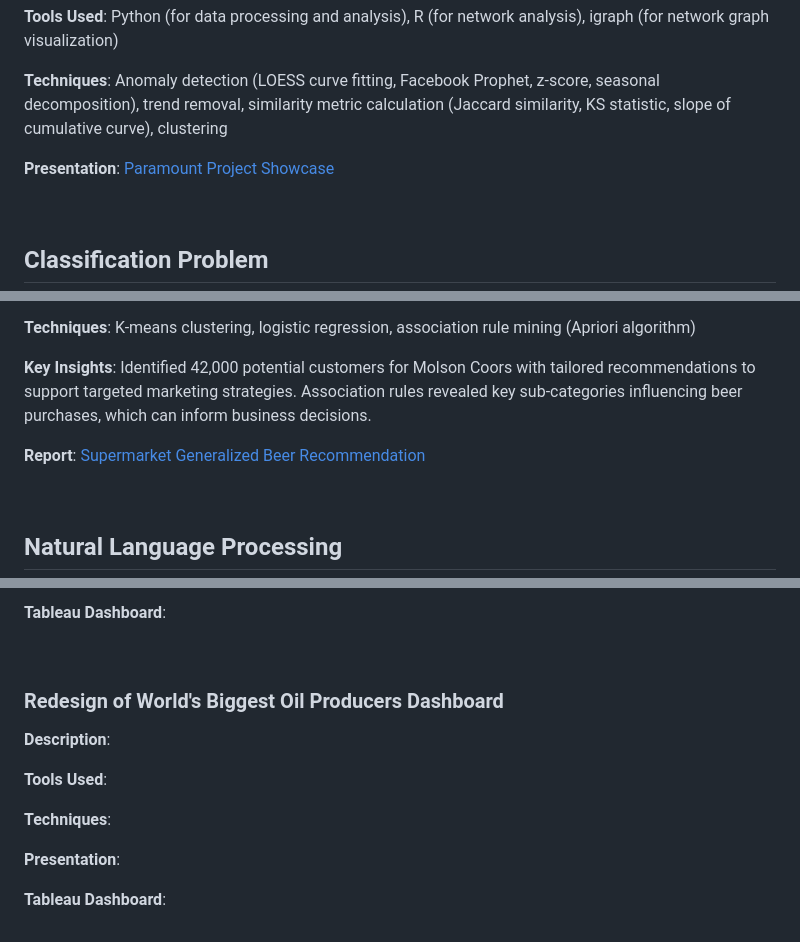
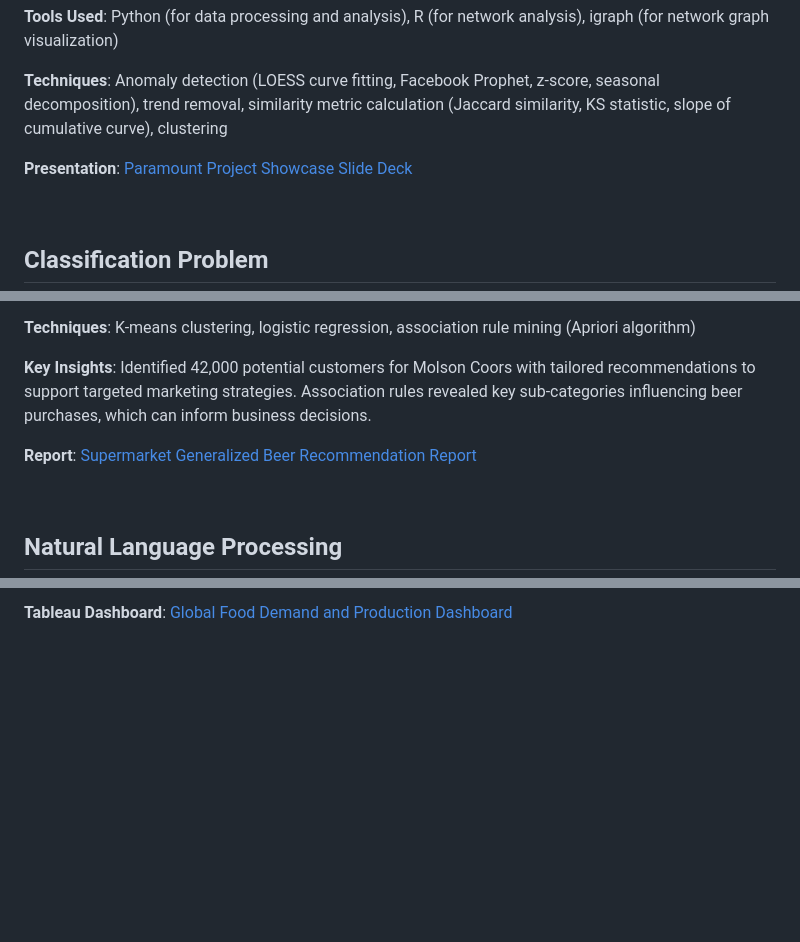
Before and after one commit to ywa2763/datasciportfolio, a Markdown page: README.md, 3 parts joined by grey strips. GitHub-like rendering; blank space fills up the shorter version.

```diff
--- a/README.md
+++ b/README.md
@@ -10,7 +10,7 @@ Welcome to my data science portfolio. Here, you will find a compilation of my wo
 
 **Techniques**: Anomaly detection (LOESS curve fitting, Facebook Prophet, z-score, seasonal decomposition), trend removal, similarity metric calculation (Jaccard similarity, KS statistic, slope of cumulative curve), clustering
 
-**Presentation**: [Paramount Project Showcase](https://github.com/ywa2763/datasciportfolio/blob/4aba8f1c5a33138c0c606dd5c89416c366753434/Slides%20and%20Reports/Paramount%20Practicum%20Showcase.pdf)
+**Presentation**: [Paramount Project Showcase Slide Deck](https://github.com/ywa2763/datasciportfolio/blob/4aba8f1c5a33138c0c606dd5c89416c366753434/Slides%20and%20Reports/Paramount%20Practicum%20Showcase.pdf)
 
  <br />
 
@@ -51,7 +51,7 @@ Welcome to my data science portfolio. Here, you will find a compilation of my wo
 
 **Key Insights**: Identified 42,000 potential customers for Molson Coors with tailored recommendations to support targeted marketing strategies. Association rules revealed key sub-categories influencing beer purchases, which can inform business decisions.
 
-**Report**: [Supermarket Generalized Beer Recommendation](https://github.com/ywa2763/datasciportfolio/blob/faf8e99e7f5c73f85cc0d1f1c77a0e69555d68a1/Slides%20and%20Reports/Supermarket%20Generalized%20Beer%20Recommendation%20Report.pdf)
+**Report**: [Supermarket Generalized Beer Recommendation Report](https://github.com/ywa2763/datasciportfolio/blob/faf8e99e7f5c73f85cc0d1f1c77a0e69555d68a1/Slides%20and%20Reports/Supermarket%20Generalized%20Beer%20Recommendation%20Report.pdf)
 
  <br />
 
@@ -130,15 +125,2 @@ Welcome to my data science portfolio. Here, you will find a compilation of my wo
 
-**Tableau Dashboard**:
-
- <br />
-
-### Redesign of World's Biggest Oil Producers Dashboard
-**Description**:
-
-**Tools Used**:
-
-**Techniques**:
-
-**Presentation**:
-
-**Tableau Dashboard**:
+**Tableau Dashboard**: [Global Food Demand and Production Dashboard](https://public.tableau.com/app/profile/yifei.wang7456/viz/GlobalFoodDemandsandProduction/MarketDashboard)
```
Also changed, not shown: other parts of README.md (+7 -12 lines).
